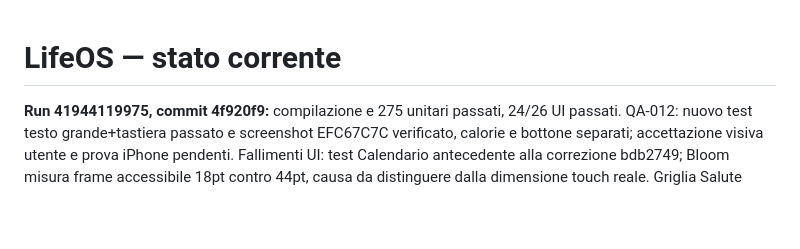
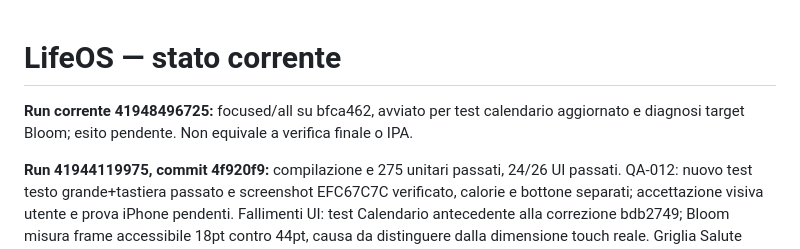
Before and after one commit to azeroualit-cloud/LifeOS, a Markdown page: docs/STATUS.md, the part around the change. GitHub-like rendering; blank space fills up the shorter version.

Commit message:
Track calendar and Bloom verification run [skip ci]

```diff
--- a/docs/STATUS.md
+++ b/docs/STATUS.md
@@ -1,4 +1,6 @@
 # LifeOS — stato corrente
+
+**Run corrente 41948496725:** focused/all su bfca462, avviato per test calendario aggiornato e diagnosi target Bloom; esito pendente. Non equivale a verifica finale o IPA.
 
 **Run 41944119975, commit 4f920f9:** compilazione e 275 unitari passati, 24/26 UI passati. QA-012: nuovo test testo grande+tastiera passato e screenshot EFC67C7C verificato, calorie e bottone separati; accettazione visiva utente e prova iPhone pendenti. Fallimenti UI: test Calendario antecedente alla correzione bdb2749; Bloom misura frame accessibile 18pt contro 44pt, causa da distinguere dalla dimensione touch reale. Griglia Salute verificata al simulatore ma titoli spezzati: correzione visiva proposta, approvazione pendente.
 
```
